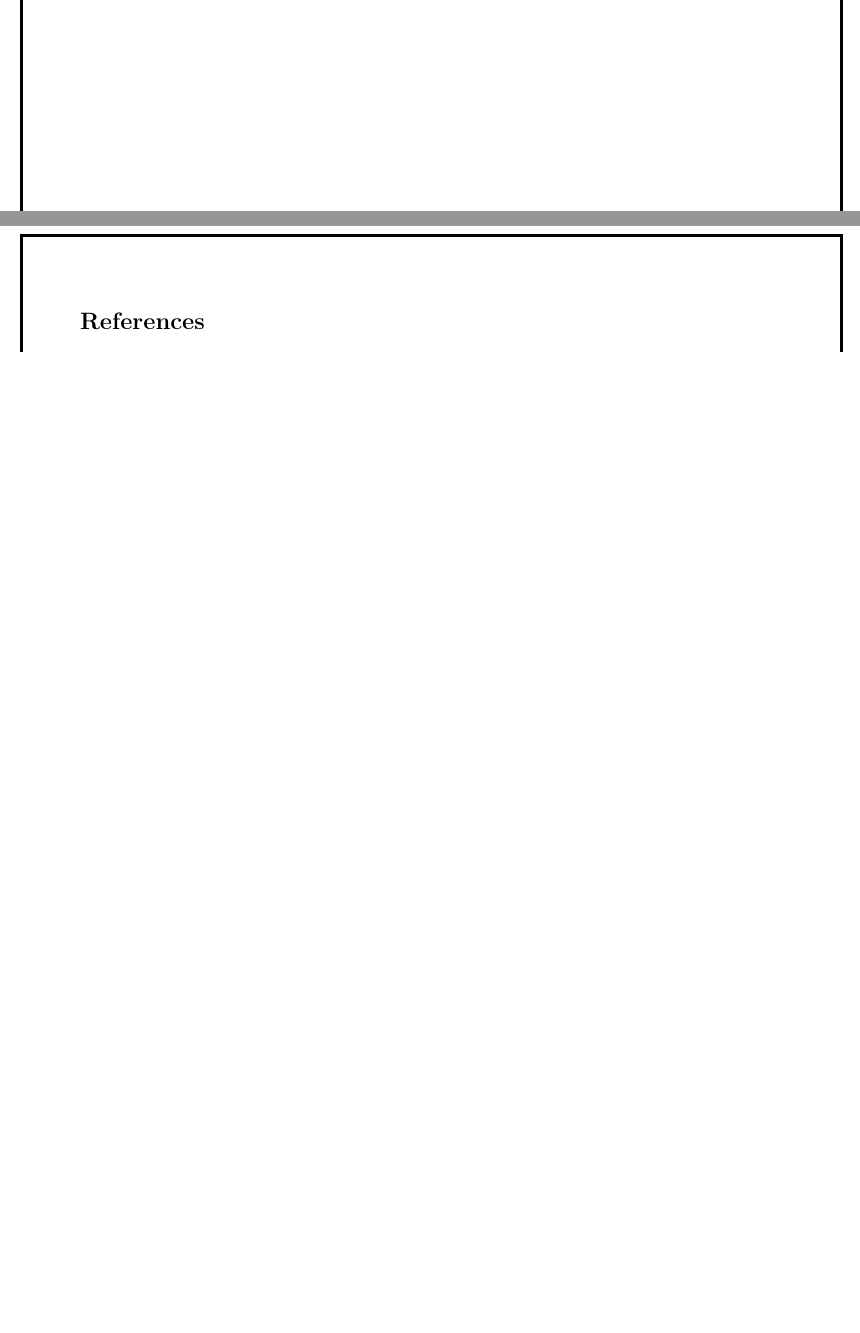
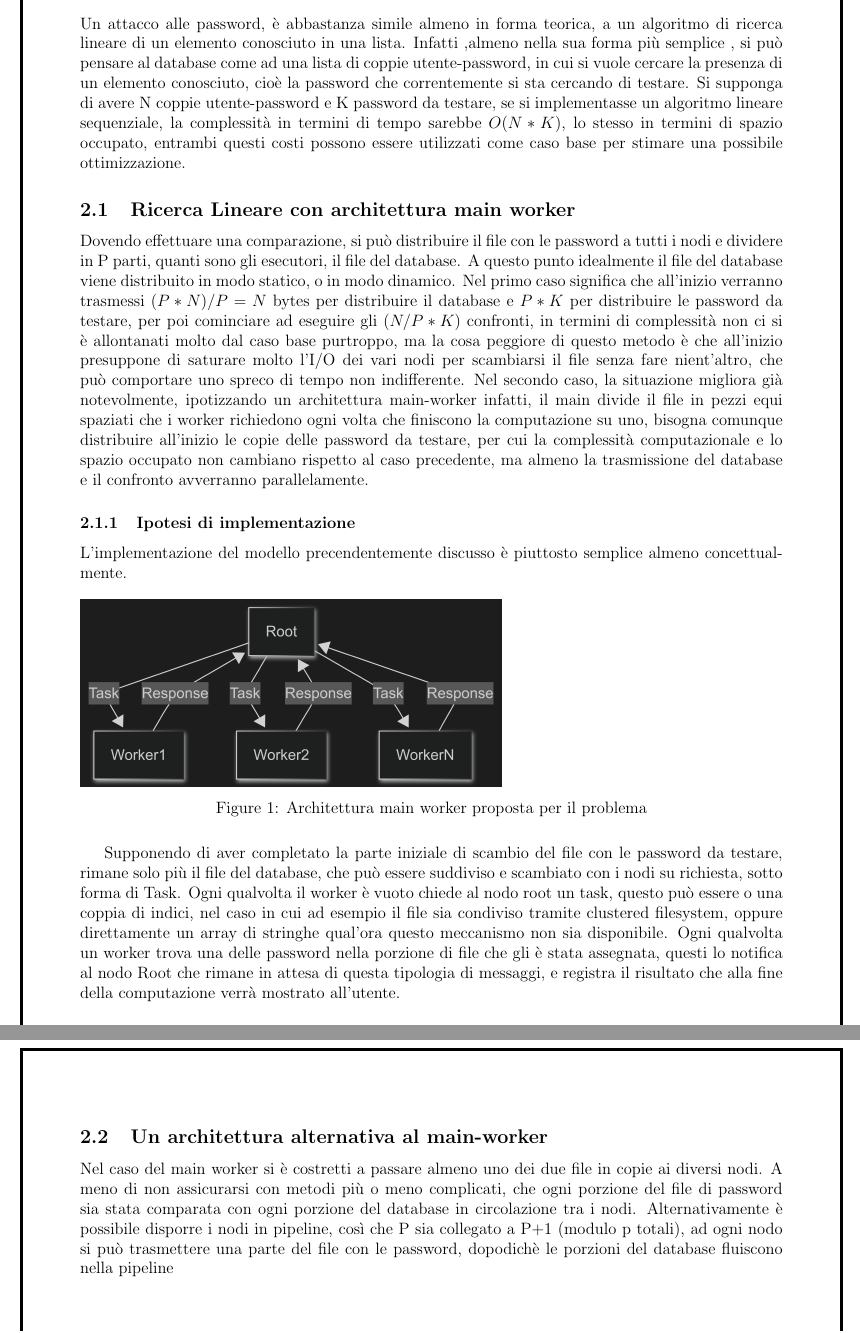
Before and after one commit to PrimeMinisterOfGreed/DistributedCrack, a LaTeX document (doc/proposal/proposta.tex, which reads doc/proposal/chapters/c2_modelloconcettuale.tex): two parts of pages 4 and 5 of 5 before the commit and two parts of pages 3 and 4 of 5 after it, joined at a grey line, cut at the place of the change, the shorter picture padded with empty space. Compiled offline with pdfLaTeX.

Commit message:
add diagram for section 1

```diff
--- a/doc/proposal/chapters/c2_modelloconcettuale.tex
+++ b/doc/proposal/chapters/c2_modelloconcettuale.tex
@@ -3,2 +2,17 @@ Un attacco alle password, è abbastanza simile almeno in forma teorica, a un alg
+Un attacco alle password, è abbastanza simile almeno in forma teorica, a un algoritmo di ricerca lineare di un elemento conosciuto in una lista. Infatti ,almeno nella sua forma più semplice , si può pensare al database come ad una lista di coppie utente-password, in cui si vuole cercare la presenza di un elemento conosciuto, cioè la password che correntemente si sta cercando di testare. Si supponga di avere N coppie utente-password e K password da testare, se si implementasse un algoritmo lineare sequenziale, la complessità in termini di tempo sarebbe $O(N*K)$, lo stesso in termini di spazio occupato, entrambi questi costi possono essere utilizzati come caso base per stimare una possibile ottimizzazione.
 
-\subsection{Tecniche di ricerca}
+\subsection{Ricerca Lineare con architettura main worker}
+Dovendo effettuare una comparazione, si può distribuire il file con le password a tutti i nodi e dividere in P parti, quanti sono gli esecutori, il file del database. A questo punto idealmente  il file del database viene distribuito in modo statico, o in modo dinamico. Nel primo caso significa che all'inizio verranno trasmessi $(P*N)/P=N$ bytes per distribuire il database e $P*K$ per distribuire le password da testare, per poi cominciare ad eseguire gli $(N/P*K)$ confronti, in termini di complessità non ci si è allontanati molto dal caso base purtroppo, ma la cosa peggiore di questo metodo è che all'inizio presuppone di saturare molto l'I/O dei vari nodi per scambiarsi il file senza fare nient'altro, che può comportare uno spreco di tempo non indifferente. Nel secondo caso, la situazione migliora già notevolmente, ipotizzando un architettura main-worker infatti, il main divide il file in pezzi equi spaziati che i worker richiedono ogni volta che finiscono la computazione su uno, bisogna comunque distribuire all'inizio le copie delle password da testare, per cui la complessità computazionale e lo spazio occupato non cambiano rispetto al caso precedente, ma almeno la trasmissione del database e il confronto avverranno parallelamente.
+
+\subsubsection{Ipotesi di implementazione}
+L'implementazione del modello precendentemente discusso è piuttosto semplice almeno concettualmente.
+\begin{figure}[H]
+    \includegraphics[width=0.6\textwidth]{images/main_worker_diagram.png}
+    \caption{Architettura main worker proposta per il problema}
+\end{figure}
+
+Supponendo di aver completato la parte iniziale di scambio del file con le password da testare, rimane solo più il file del database, che può essere suddiviso e scambiato con i nodi su richiesta, sotto forma di Task. Ogni qualvolta il worker è vuoto chiede al nodo root un task, questo può essere o una coppia di indici, nel caso in cui ad esempio il file sia condiviso tramite clustered filesystem, oppure direttamente un array di stringhe qual'ora questo meccanismo non sia disponibile. Ogni qualvolta un worker trova una delle password nella porzione di file che gli è stata assegnata, questi lo notifica al nodo Root che rimane in attesa di questa tipologia di messaggi, e registra il risultato che alla fine della computazione verrà mostrato all'utente.
+
+\subsection{Un architettura alternativa al main-worker}
+
+Nel caso del main worker si è costretti a passare almeno uno dei due file in copie ai diversi nodi. A meno di non assicurarsi con metodi più o meno complicati, che ogni porzione del file di password sia stata comparata con ogni porzione del database in circolazione tra i nodi. Alternativamente è possibile disporre i nodi in pipeline, così che P sia collegato a P+1 (modulo p totali), ad ogni nodo si può trasmettere una parte del file con le password, dopodichè le porzioni del database fluiscono nella pipeline
--- a/doc/proposal/proposta.tex
+++ b/doc/proposal/proposta.tex
@@ -9,6 +9,7 @@
 \usepackage{multirow}
 \usepackage{subfig}
 \usepackage{pgfpages}
+\usepackage{svg}
 \usepackage{float}
 \usepackage{listings}
 \usepackage{rotating}
@@ -146,7 +147,6 @@
 \end{titlepage}
 
 \include{chapters/c1_introduzione}
-\include{chapters/c2_analisidistrib}
-\include{chapters/c3_utentiepassword}
+\include{chapters/c2_modelloconcettuale}
 \printbibliography
 \end{document}
```
Also changed, not shown: doc/proposal/chapters/c3_analisidistrib.tex (deleted, +0 -8 lines), doc/proposal/images/main_worker_diagram.png (added), doc/proposal/chapters/c2_modelloconcettuale.tex (3 more changed lines).
